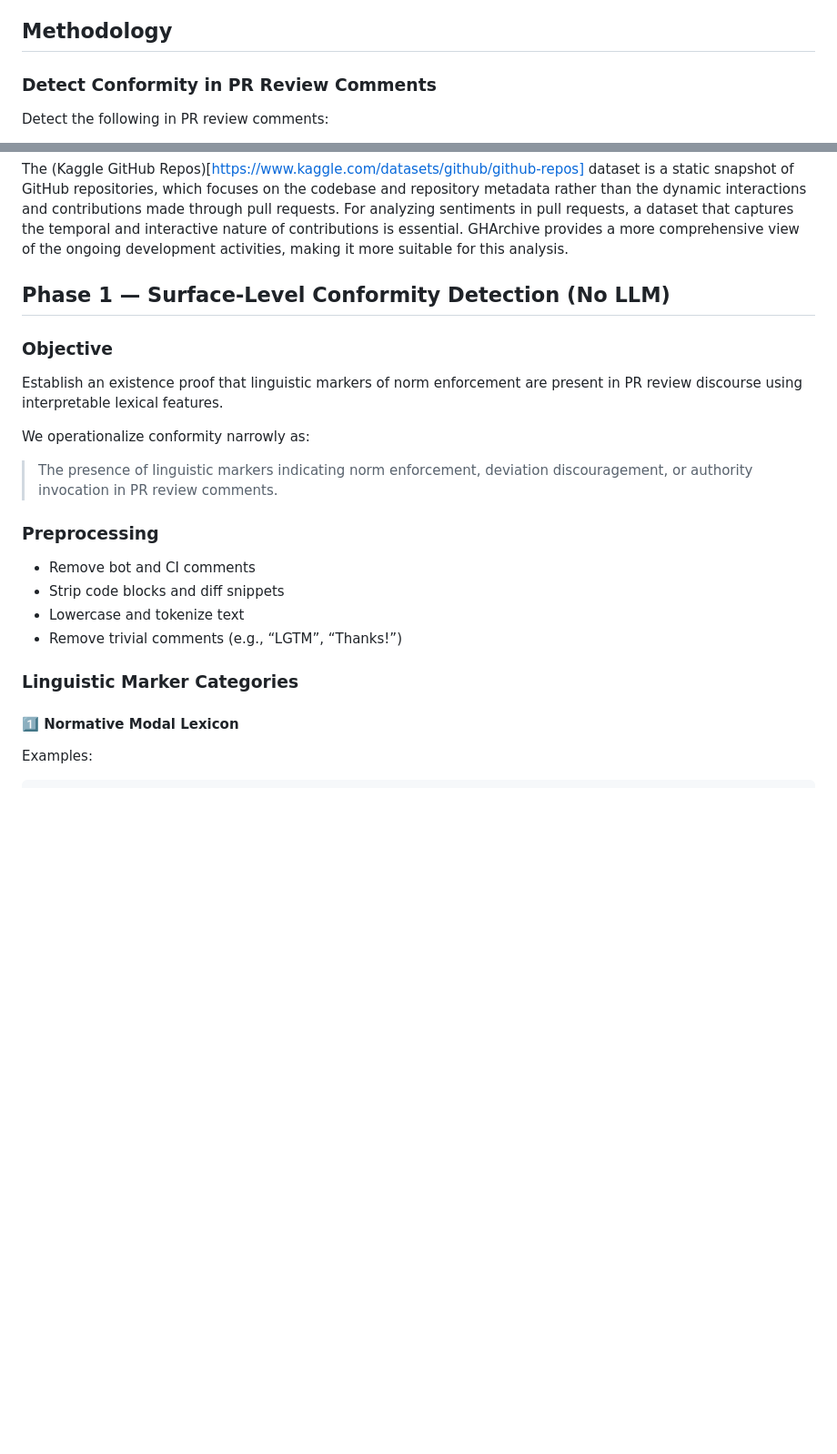
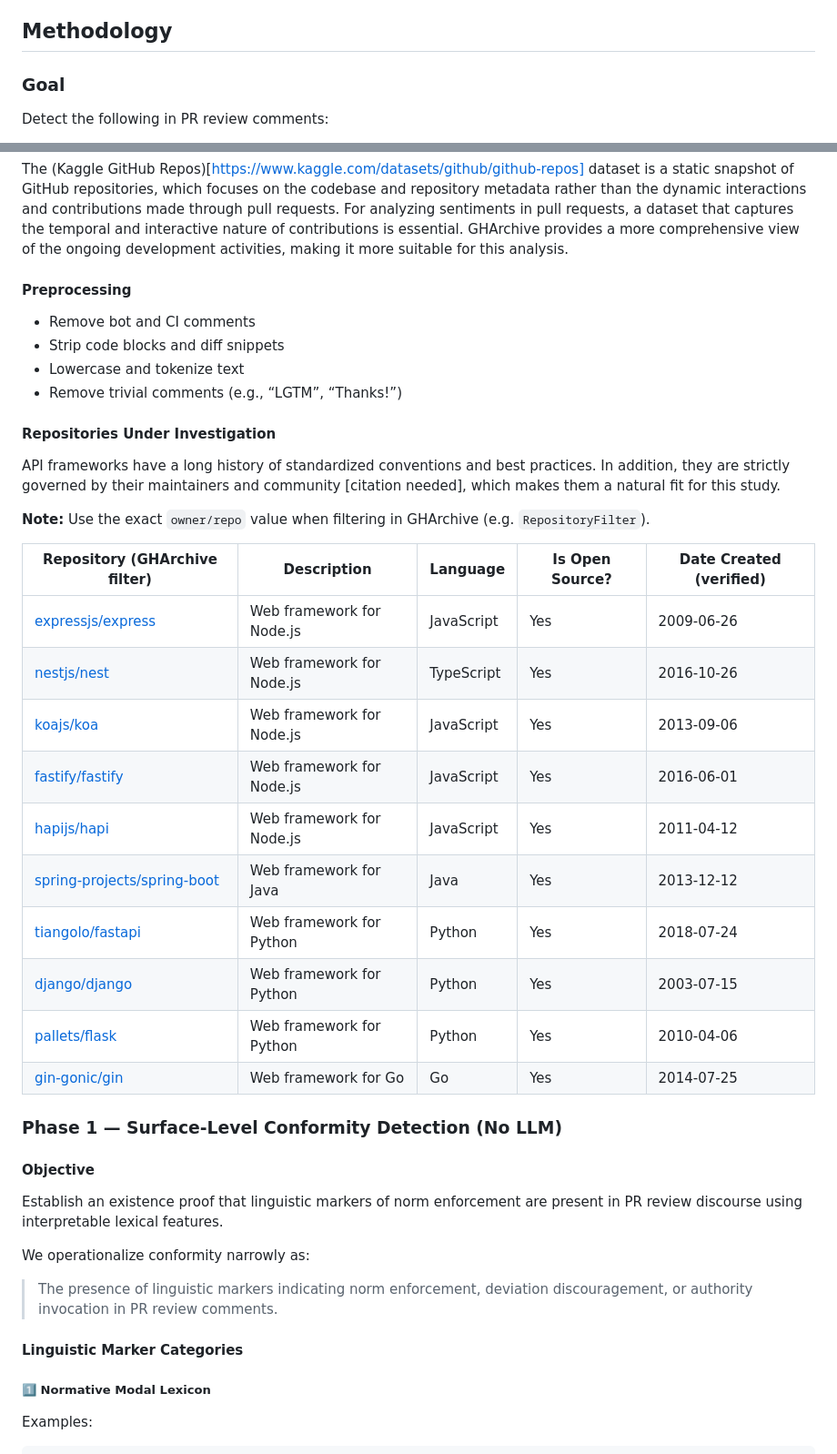
Before and after one commit to naataaniitsosie/swe-principals, a Markdown page: CONFORMITY.md, 2 parts joined by grey strips. Shown at 91% size. Drawn GitHub-style; blank space fills up the shorter version.

Commit message:
docs:add repos under investigation

````diff
--- a/CONFORMITY.md
+++ b/CONFORMITY.md
@@ -16,7 +16,7 @@ Alignment with dominant group norms due to social pressure [citation needed]. In
 
 ## Methodology
 
-### Detect Conformity in PR Review Comments
+### Goal
 Detect the following in PR review comments:
 1. References shared norms
 2. Frames deviation as undesirable
@@ -41,24 +41,43 @@ The POC extracts the following event types for PR sentiment analysis:
 #### Why not Kaggle GitHub Repos?
 The (Kaggle GitHub Repos)[https://www.kaggle.com/datasets/github/github-repos] dataset is a static snapshot of GitHub repositories, which focuses on the codebase and repository metadata rather than the dynamic interactions and contributions made through pull requests. For analyzing sentiments in pull requests, a dataset that captures the temporal and interactive nature of contributions is essential. GHArchive provides a more comprehensive view of the ongoing development activities, making it more suitable for this analysis.
 
-## Phase 1 — Surface-Level Conformity Detection (No LLM)
+#### Preprocessing
+- Remove bot and CI comments
+- Strip code blocks and diff snippets
+- Lowercase and tokenize text
+- Remove trivial comments (e.g., “LGTM”, “Thanks!”)
 
-### Objective
+#### Repositories Under Investigation
+API frameworks have a long history of standardized conventions and best practices. In addition, they are strictly governed by their maintainers and community [citation needed], which makes them a natural fit for this study.
+
+**Note:** Use the exact `owner/repo` value when filtering in GHArchive (e.g. `RepositoryFilter`).
+
+| Repository (GHArchive filter) | Description | Language | Is Open Source? | Date Created (verified) |
+|------------------------------|-------------|----------|-----------------|-------------------------|
+| [expressjs/express](https://github.com/expressjs/express) | Web framework for Node.js | JavaScript | Yes | 2009-06-26 |
+| [nestjs/nest](https://github.com/nestjs/nest) | Web framework for Node.js | TypeScript | Yes | 2016-10-26 |
+| [koajs/koa](https://github.com/koajs/koa) | Web framework for Node.js | JavaScript | Yes | 2013-09-06 |
+| [fastify/fastify](https://github.com/fastify/fastify) | Web framework for Node.js | JavaScript | Yes | 2016-06-01 |
+| [hapijs/hapi](https://github.com/hapijs/hapi) | Web framework for Node.js | JavaScript | Yes | 2011-04-12 |
+| [spring-projects/spring-boot](https://github.com/spring-projects/spring-boot) | Web framework for Java | Java | Yes | 2013-12-12 |
+| [tiangolo/fastapi](https://github.com/tiangolo/fastapi) | Web framework for Python | Python | Yes | 2018-07-24 |
+| [django/django](https://github.com/django/django) | Web framework for Python | Python | Yes | 2003-07-15 |
+| [pallets/flask](https://github.com/pallets/flask) | Web framework for Python | Python | Yes | 2010-04-06 |
+| [gin-gonic/gin](https://github.com/gin-gonic/gin) | Web framework for Go | Go | Yes | 2014-07-25 |
+
+
+### Phase 1 — Surface-Level Conformity Detection (No LLM)
+
+#### Objective
 Establish an existence proof that linguistic markers of norm enforcement are present in PR review discourse using interpretable lexical features.
 
 We operationalize conformity narrowly as:
 
 > The presence of linguistic markers indicating norm enforcement, deviation discouragement, or authority invocation in PR review comments.
 
-### Preprocessing
-- Remove bot and CI comments
-- Strip code blocks and diff snippets
-- Lowercase and tokenize text
-- Remove trivial comments (e.g., “LGTM”, “Thanks!”)
+#### Linguistic Marker Categories
 
-### Linguistic Marker Categories
-
-#### 1️⃣ Normative Modal Lexicon
+##### 1️⃣ Normative Modal Lexicon
 Examples:
 ```
 should
````
Also changed, not shown: other parts of CONFORMITY.md (+14 -14 lines).
